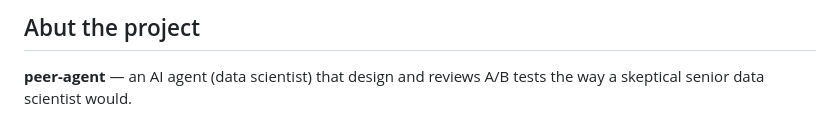
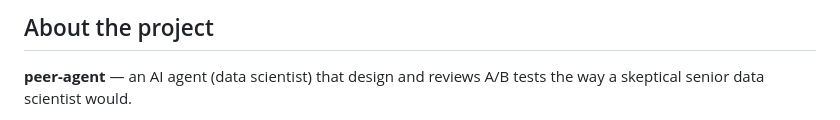
Before and after one commit to matheusbuniotto/peer-ai, a Markdown page: README.md, the part around the change. Drawn GitHub-style.

Commit message:
fix(docs): fix typo in README header

```diff
--- a/README.md
+++ b/README.md
@@ -1,4 +1,4 @@
-## Abut the project
+## About the project
 **peer-agent** — an AI agent (data scientist) that design and reviews A/B tests the way a skeptical senior data scientist would.
 
 It reviews finished experiments and designs new ones, calling a small toolbox of calibrated statistics — sample ratio mismatch, sequential testing, CUPED, segment scans — and writing its own analysis code in a sandbox when nothing fits. It refuses to report a lift from a broken split, resists inventing a finding when nothing happened, and asks a PM what they'll do if the result comes back flat before it will write a spec.
```
